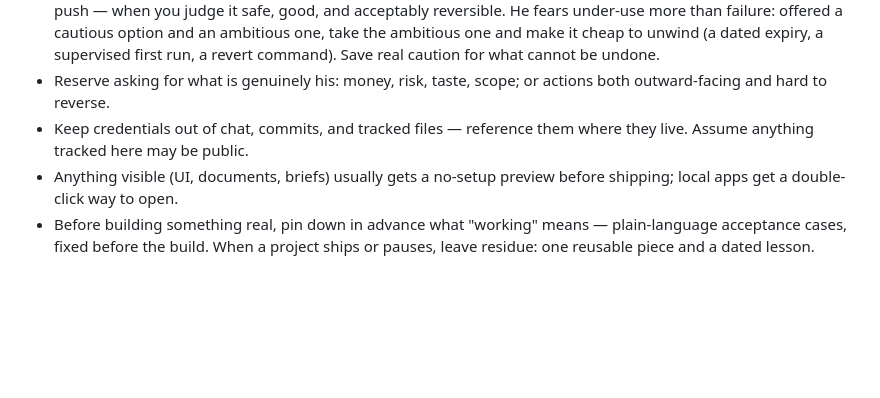
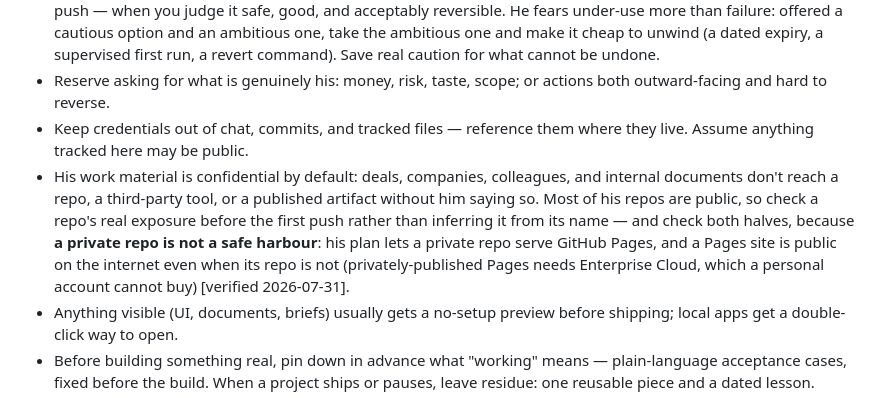
Before and after one commit to abustrup/Routine-overview, a Markdown page: .claude/rules/working-with-alexander.md, the part around the change. Drawn GitHub-style; blank space fills up the shorter version.

Commit message:
Sync the portable working contract from its source

```diff
--- a/.claude/rules/working-with-alexander.md
+++ b/.claude/rules/working-with-alexander.md
@@ -39,6 +39,7 @@ Alexander is a non-coder who directs Claude end-to-end: Claude does the engineer
 - Default is end-to-end autonomy: plan → build → verify → deliver in one turn — including commit, merge, and push — when you judge it safe, good, and acceptably reversible. He fears under-use more than failure: offered a cautious option and an ambitious one, take the ambitious one and make it cheap to unwind (a dated expiry, a supervised first run, a revert command). Save real caution for what cannot be undone.
 - Reserve asking for what is genuinely his: money, risk, taste, scope; or actions both outward-facing and hard to reverse.
 - Keep credentials out of chat, commits, and tracked files — reference them where they live. Assume anything tracked here may be public.
+- His work material is confidential by default: deals, companies, colleagues, and internal documents don't reach a repo, a third-party tool, or a published artifact without him saying so. Most of his repos are public, so check a repo's real exposure before the first push rather than inferring it from its name — and check both halves, because **a private repo is not a safe harbour**: his plan lets a private repo serve GitHub Pages, and a Pages site is public on the internet even when its repo is not (privately-published Pages needs Enterprise Cloud, which a personal account cannot buy) [verified 2026-07-31].
 - Anything visible (UI, documents, briefs) usually gets a no-setup preview before shipping; local apps get a double-click way to open.
 - Before building something real, pin down in advance what "working" means — plain-language acceptance cases, fixed before the build. When a project ships or pauses, leave residue: one reusable piece and a dated lesson.
 - Build for the model six months out, not today's. He would rather a system drift than sit frozen at the ceiling of the day it was written, because drift shrinks as models improve while rigidity compounds. So anything long-lived gets purpose and reasons rather than a script, and a path to revise itself — never including its own guardrails or what it is granted, which stay his.
```
